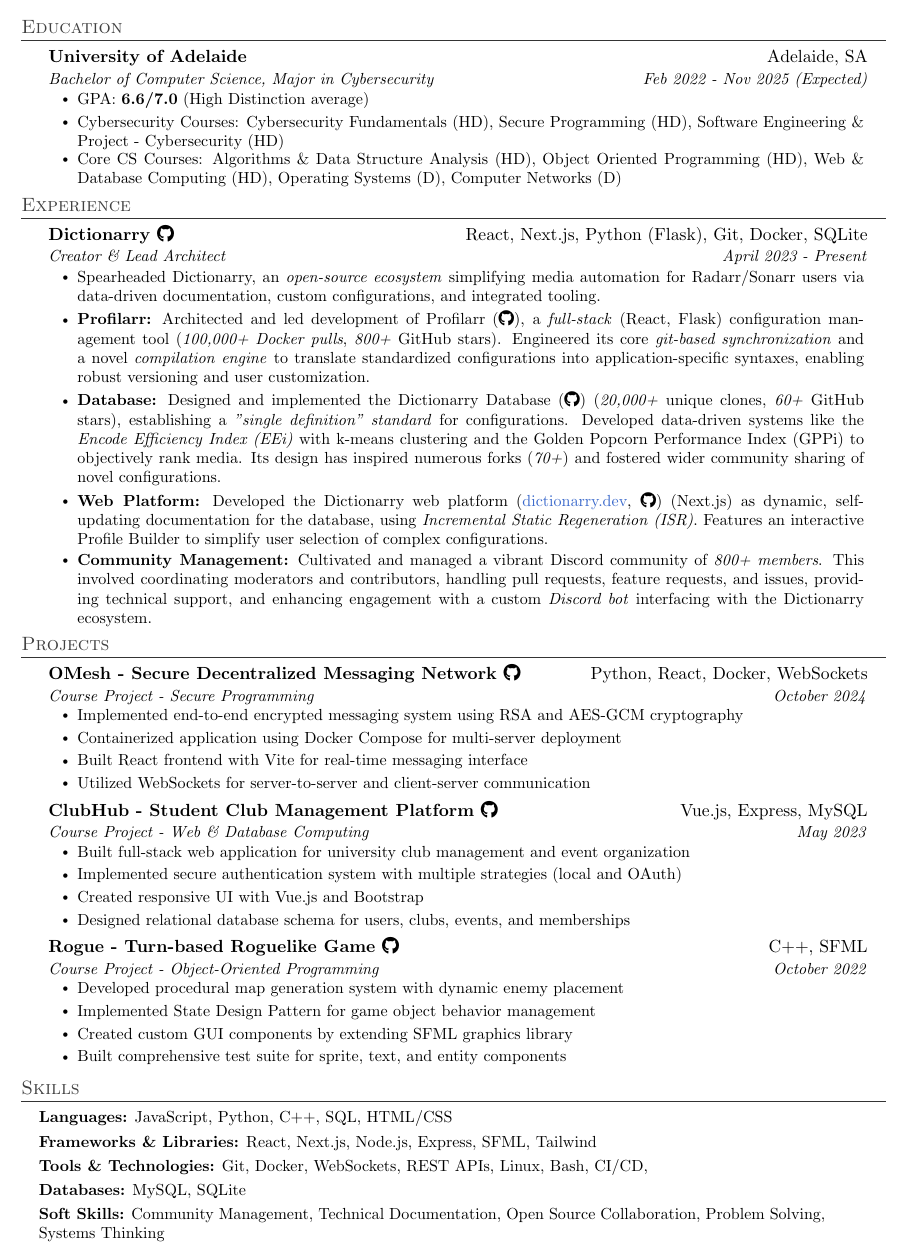
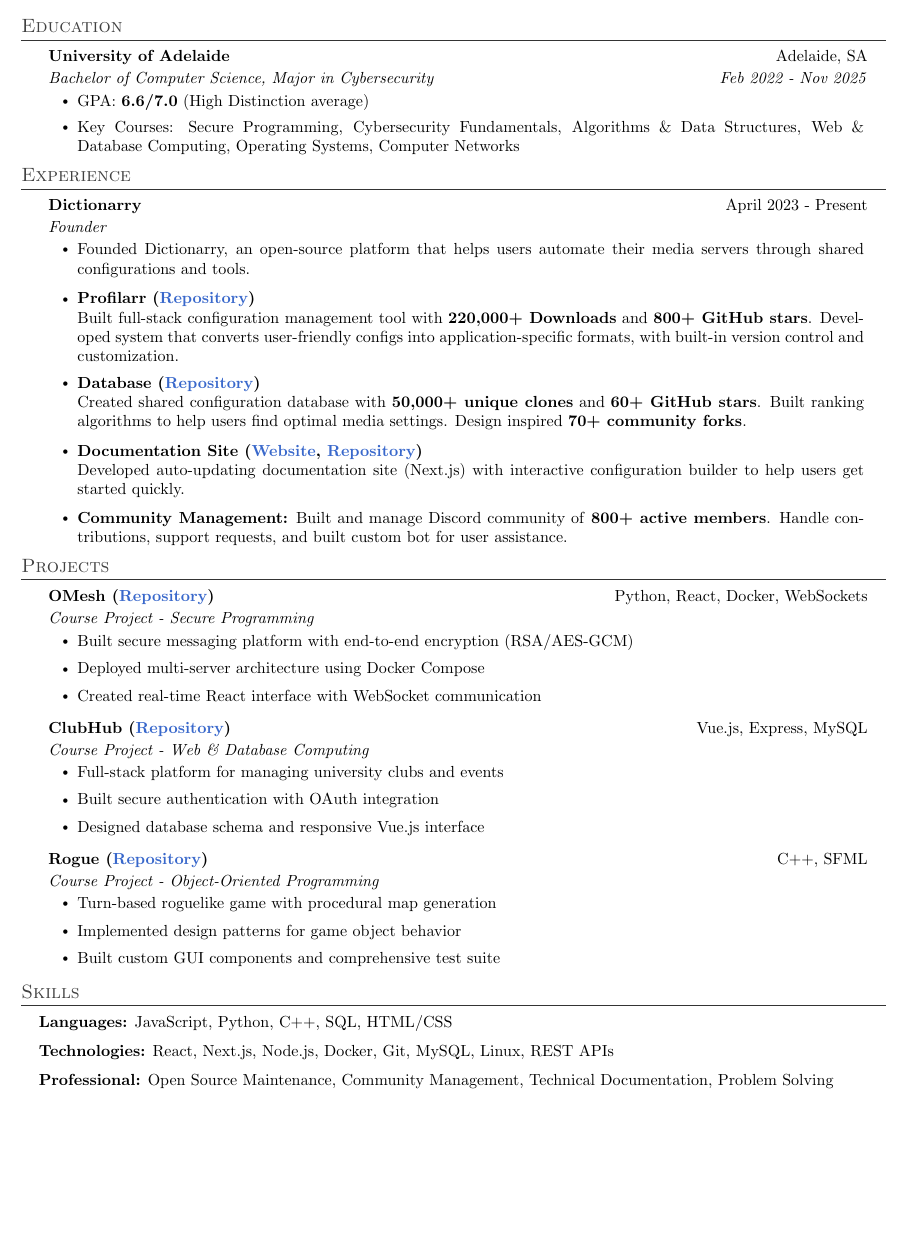
Before and after one commit to santiagosayshey/resume, a LaTeX CV (resume.tex, which reads sections/education.tex, sections/experience.tex, sections/projects.tex): part of the page, cut so that both start at the same text, the shorter picture padded with empty space. Compiled offline with pdfLaTeX.

Commit message:
chore: update resume content and structure, including new LaTeX file and improved sections

```diff
--- a/main.tex
+++ b/resume.tex
@@ -49,7 +49,7 @@
 \newcommand{\resumeSubheading}[4]{
   \vspace{-2pt}\item
     \begin{tabular*}{0.97\textwidth}[t]{l@{\extracolsep{\fill}}r}
-      \textbf{#1} & #2 \\
+      \textbf{\small#1} & \small#2 \\
       \textit{\small#3} & \textit{\small #4} \\
     \end{tabular*}\vspace{-7pt}
 }
@@ -81,6 +81,8 @@
 \newcommand{\resumeSubHeadingListEnd}{\end{itemize}}
 \newcommand{\resumeItemListStart}{\begin{itemize}}
 \newcommand{\resumeItemListEnd}{\end{itemize}\vspace{-5pt}}
+\newcommand{\resumeItemListStartCompact}{\begin{itemize}[itemsep=-2pt]}
+\newcommand{\resumeItemListEndCompact}{\end{itemize}\vspace{-5pt}}
 
 % Document Start
 \begin{document}
--- a/sections/education.tex
+++ b/sections/education.tex
@@ -1,14 +1,11 @@
 % sections/education.tex
 \section{Education}
 \resumeSubHeadingListStart
-
 \resumeSubheading
 {University of Adelaide}{Adelaide, SA}
-{Bachelor of Computer Science, Major in Cybersecurity}{Feb 2022 - Nov 2025 (Expected)}
+{Bachelor of Computer Science, Major in Cybersecurity}{Feb 2022 - Nov 2025}
 \resumeItemListStart
 \resumeItem{GPA: \textbf{6.6/7.0} (High Distinction average)}
-\resumeItem{Cybersecurity Courses: Cybersecurity Fundamentals (HD), Secure Programming (HD), Software Engineering \& Project - Cybersecurity (HD)}
-\resumeItem{Core CS Courses: Algorithms \& Data Structure Analysis (HD), Object Oriented Programming (HD), Web \& Database Computing (HD), Operating Systems (D), Computer Networks (D)}
+\resumeItem{Key Courses: Secure Programming, Cybersecurity Fundamentals, Algorithms \& Data Structures, Web \& Database Computing, Operating Systems, Computer Networks}
 \resumeItemListEnd
-
 \resumeSubHeadingListEnd
--- a/sections/experience.tex
+++ b/sections/experience.tex
@@ -1,17 +1,21 @@
+% sections/experience.tex
 \section{Experience}
 \resumeSubHeadingListStart
 \resumeSubheading
-{Dictionarry \href{https://github.com/Dictionarry-Hub}{\textcolor{black}{\faGithub}}}{React, Next.js, Python (Flask), Git, Docker, SQLite}
-{Creator \& Lead Architect}{April 2023 - Present}
+{Dictionarry}{April 2023 - Present}
+{Founder}{}
 \resumeItemListStart
-\resumeItem{Spearheaded Dictionarry, an \emph{open-source ecosystem} simplifying media automation for Radarr/Sonarr users via data-driven documentation, custom configurations, and integrated tooling.}
-\vspace{3pt} % Add spacing after first item
-\resumeItem{\textbf{Profilarr:} Architected and led development of Profilarr (\href{https://github.com/Dictionarry-Hub/profilarr}{\textcolor{black}{\faGithub}}), a \emph{full-stack} (React, Flask) configuration management tool (\emph{100,000+ Docker pulls}, \emph{800+} GitHub stars). Engineered its core \emph{git-based synchronization} and a novel \emph{compilation engine} to translate standardized configurations into application-specific syntaxes, enabling robust versioning and user customization.}
-\vspace{3pt} % Add spacing after second item
-\resumeItem{\textbf{Database:} Designed and implemented the Dictionarry Database (\href{https://github.com/Dictionarry-Hub/database}{\textcolor{black}{\faGithub}}) (\emph{20,000+} unique clones, \emph{60+} GitHub stars), establishing a \emph{"single definition" standard} for configurations. Developed data-driven systems like the \emph{Encode Efficiency Index (EEi)} with k-means clustering and the Golden Popcorn Performance Index (GPPi) to objectively rank media. Its design has inspired numerous forks (\emph{70+}) and fostered wider community sharing of novel configurations.}
-\vspace{3pt} % Add spacing after third item
-\resumeItem{\textbf{Web Platform:} Developed the Dictionarry web platform (\href{https://dictionarry.dev/}{dictionarry.dev}, \href{https://github.com/Dictionarry-Hub/website}{\textcolor{black}{\faGithub}}) (Next.js) as dynamic, self-updating documentation for the database, using \emph{Incremental Static Regeneration (ISR)}. Features an interactive Profile Builder to simplify user selection of complex configurations.}
-\vspace{3pt} % Add spacing after fourth item
-\resumeItem{\textbf{Community Management:} Cultivated and managed a vibrant Discord community of \emph{800+ members}. This involved coordinating moderators and contributors, handling pull requests, feature requests, and issues, providing technical support, and enhancing engagement with a custom \emph{Discord bot} interfacing with the Dictionarry ecosystem.}
+\resumeItem{Founded Dictionarry, an open-source platform that helps users automate their media servers through shared configurations and tools.}
+\vspace{6pt} % Increased from 3pt
+\resumeItem{\textbf{Profilarr (\href{https://github.com/Dictionarry-Hub/profilarr}{Repository})} \\
+Built full-stack configuration management tool with \textbf{220,000+ Downloads} and \textbf{800+ GitHub stars}. Developed system that converts user-friendly configs into application-specific formats, with built-in version control and customization.}
+\vspace{6pt} % Increased from 3pt
+\resumeItem{\textbf{Database (\href{https://github.com/Dictionarry-Hub/database}{Repository})} \\
+Created shared configuration database with \textbf{50,000+ unique clones} and \textbf{60+ GitHub stars}. Built ranking algorithms to help users find optimal media settings. Design inspired \textbf{70+ community forks}.}
+\vspace{6pt} % Increased from 3pt
+\resumeItem{\textbf{Documentation Site (\href{https://dictionarry.dev/}{Website}, \href{https://github.com/Dictionarry-Hub/website}{Repository})} \\
+Developed auto-updating documentation site (Next.js) with interactive configuration builder to help users get started quickly.}
+\vspace{6pt} % Increased from 3pt
+\resumeItem{\textbf{Community Management:} Built and manage Discord community of \textbf{800+ active members}. Handle contributions, support requests, and built custom bot for user assistance.}
 \resumeItemListEnd
 \resumeSubHeadingListEnd
--- a/sections/projects.tex
+++ b/sections/projects.tex
@@ -2,30 +2,33 @@
 \section{Projects}
 \resumeSubHeadingListStart
 \resumeSubheading
-{OMesh - Secure Decentralized Messaging Network \href{https://github.com/santiagosayshey/OMesh}{\textcolor{black}{\faGithub}}}{Python, React, Docker, WebSockets}
-{Course Project - Secure Programming}{October 2024}
+{OMesh (\href{https://github.com/santiagosayshey/OMesh}{Repository})}{Python, React, Docker, WebSockets}
+{Course Project - Secure Programming}{}
 \resumeItemListStart
-\resumeItem{Implemented end-to-end encrypted messaging system using RSA and AES-GCM cryptography}
-\resumeItem{Containerized application using Docker Compose for multi-server deployment}
-\resumeItem{Built React frontend with Vite for real-time messaging interface}
-\resumeItem{Utilized WebSockets for server-to-server and client-server communication}
+\resumeItem{Built secure messaging platform with end-to-end encryption (RSA/AES-GCM)}
+\vspace{1pt}
+\resumeItem{Deployed multi-server architecture using Docker Compose}
+\vspace{1pt}
+\resumeItem{Created real-time React interface with WebSocket communication}
 \resumeItemListEnd
 \resumeSubheading
-{ClubHub - Student Club Management Platform \href{https://github.com/santiagosayshey/ClubHub}{\textcolor{black}{\faGithub}}}{Vue.js, Express, MySQL}
-{Course Project - Web \& Database Computing}{May 2023}
+{ClubHub (\href{https://github.com/santiagosayshey/ClubHub}{Repository})}{Vue.js, Express, MySQL}
+{Course Project - Web \& Database Computing}{}
 \resumeItemListStart
-\resumeItem{Built full-stack web application for university club management and event organization}
-\resumeItem{Implemented secure authentication system with multiple strategies (local and OAuth)}
-\resumeItem{Created responsive UI with Vue.js and Bootstrap}
-\resumeItem{Designed relational database schema for users, clubs, events, and memberships}
+\resumeItem{Full-stack platform for managing university clubs and events}
+\vspace{1pt}
+\resumeItem{Built secure authentication with OAuth integration}
+\vspace{1pt}
+\resumeItem{Designed database schema and responsive Vue.js interface}
 \resumeItemListEnd
 \resumeSubheading
-{Rogue - Turn-based Roguelike Game \href{https://github.com/santiagosayshey/Rogue}{\textcolor{black}{\faGithub}}}{C++, SFML}
-{Course Project - Object-Oriented Programming}{October 2022}
+{Rogue (\href{https://github.com/santiagosayshey/Rogue}{Repository})}{C++, SFML}
+{Course Project - Object-Oriented Programming}{}
 \resumeItemListStart
-\resumeItem{Developed procedural map generation system with dynamic enemy placement}
-\resumeItem{Implemented State Design Pattern for game object behavior management}
-\resumeItem{Created custom GUI components by extending SFML graphics library}
-\resumeItem{Built comprehensive test suite for sprite, text, and entity components}
+\resumeItem{Turn-based roguelike game with procedural map generation}
+\vspace{1pt}
+\resumeItem{Implemented design patterns for game object behavior}
+\vspace{1pt}
+\resumeItem{Built custom GUI components and comprehensive test suite}
 \resumeItemListEnd
 \resumeSubHeadingListEnd
--- a/sections/skills.tex
+++ b/sections/skills.tex
@@ -1,19 +1,8 @@
 % sections/skills.tex
 \section{Skills}
-\resumeSubHeadingListStart
-\resumeSubItem{
-    \textbf{Languages:} JavaScript, Python, C++, SQL, HTML/CSS
-}
-\resumeSubItem{
-    \textbf{Frameworks \& Libraries:} React, Next.js, Node.js, Express, SFML, Tailwind
-}
-\resumeSubItem{
-    \textbf{Tools \& Technologies:} Git, Docker, WebSockets, REST APIs, Linux, Bash, CI/CD,
-}
-\resumeSubItem{
-    \textbf{Databases:} MySQL, SQLite
-}
-\resumeSubItem{
-    \textbf{Soft Skills:} Community Management, Technical Documentation, Open Source Collaboration, Problem Solving, Systems Thinking
-}
-\resumeSubHeadingListEnd
+\small
+\begin{adjustwidth}{0.15in}{0.15in}
+\textbf{Languages:} JavaScript, Python, C++, SQL, HTML/CSS \\[6pt]
+\textbf{Technologies:} React, Next.js, Node.js, Docker, Git, MySQL, Linux, REST APIs \\[6pt]
+\textbf{Professional:} Open Source Maintenance, Community Management, Technical Documentation, Problem Solving
+\end{adjustwidth}
```
Also changed, not shown: sections/header.tex (+4 -4 lines), resume.pdf.
